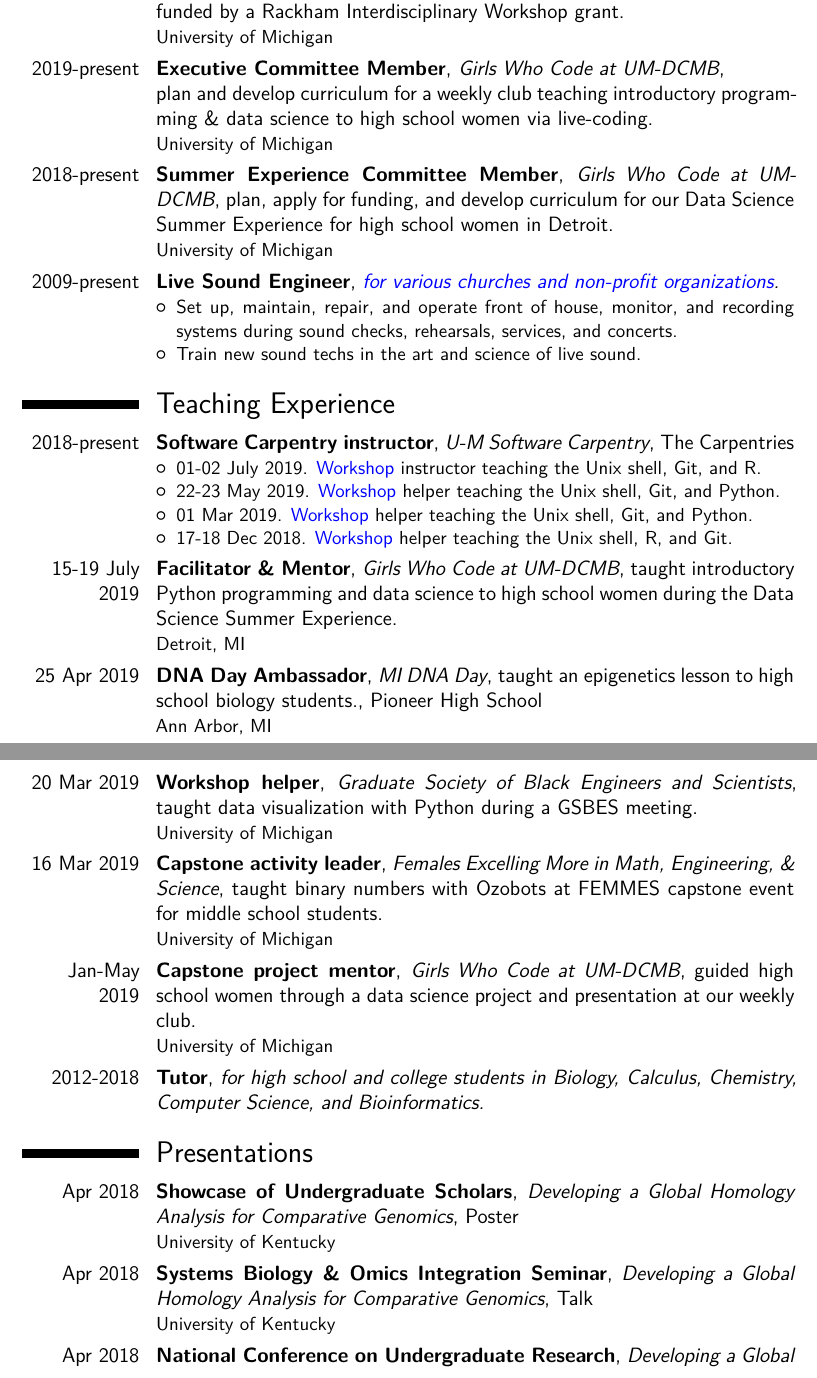
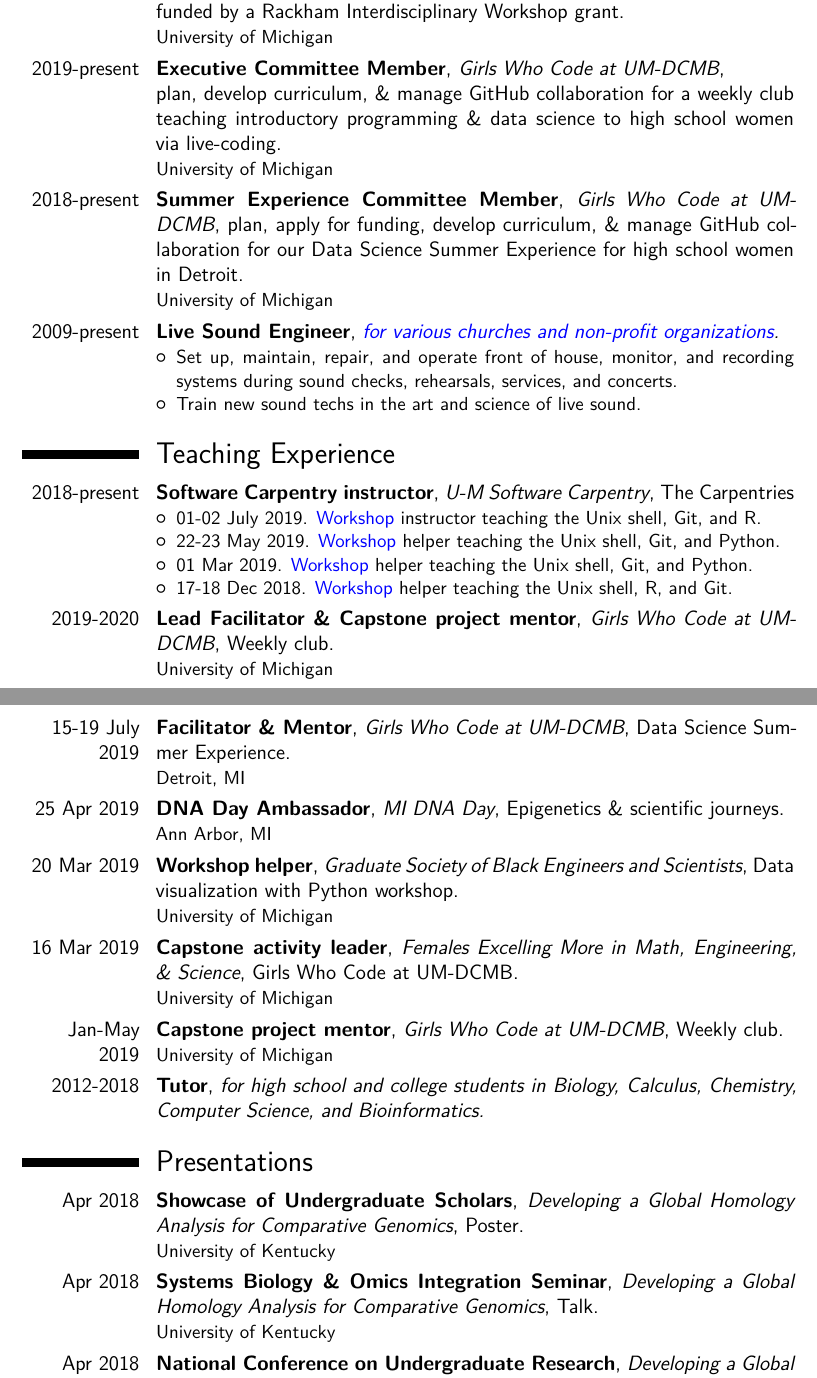
Before and after one commit to kelly-sovacool/latex-cv, a LaTeX CV (cv_KLS.tex): two parts of pages 2 and 3 of 4, joined at a grey line, cut so that both start at the same text. The pictures show the PDF file docs/cv_KLS.pdf that the author committed with the source.

Commit message:
Update formatting of service items

```diff
--- a/cv_KLS.tex
+++ b/cv_KLS.tex
@@ -132,9 +132,9 @@
 \cventry{2019-present}{Graduate Student Coordinator}{Data Analysis Networking Group}{\newline organize monthly meetings for researchers to sharpen their data analysis skills}{funded by a Rackham Interdisciplinary Workshop grant.}{University of Michigan}
 
 % TODO: add GWC title: Open Source Technical Lead
-\cventry{2019-present}{Executive Committee Member}{Girls Who Code at UM-DCMB}{\newline plan and develop curriculum for a weekly club teaching introductory programming \& data science to high school women via live-coding.}{}{University of Michigan}
+\cventry{2019-present}{Executive Committee Member}{Girls Who Code at UM-DCMB}{\newline plan, develop curriculum, \& manage GitHub collaboration for a weekly club teaching introductory programming \& data science to high school women via live-coding.}{}{University of Michigan}
 
-\cventry{2018-present}{Summer Experience Committee Member}{Girls Who Code at UM-DCMB}{plan, apply for funding, and develop curriculum for our Data Science Summer Experience for high school women in Detroit.}{}{University of Michigan}
+\cventry{2018-present}{Summer Experience Committee Member}{Girls Who Code at UM-DCMB}{plan, apply for funding, develop curriculum, \& manage GitHub collaboration for our Data Science Summer Experience for high school women in Detroit.}{}{University of Michigan}
 
 \cventry{2009-present}{Live Sound Engineer}{\href{https://sovacool.dev/latex-cv/sound.pdf}{for various churches and non-profit organizations}.}{}{}{
 \begin{itemize}
@@ -156,15 +156,17 @@
 \end{itemize}
 }
 
-\cventry{15-19 July 2019}{Facilitator \& Mentor}{Girls Who Code at UM-DCMB}{taught introductory Python programming and data science to high school women during the Data Science Summer Experience.}{}{Detroit, MI}
+\cventry{2019-2020}{Lead Facilitator \& Capstone project mentor}{Girls Who Code at UM-DCMB}{Weekly club.}{}{University of Michigan}
 
-\cventry{25 Apr 2019}{DNA Day Ambassador}{MI DNA Day}{taught an epigenetics lesson to high school biology students.}{Pioneer High School}{Ann Arbor, MI}
+\cventry{15-19 July 2019}{Facilitator \& Mentor}{Girls Who Code at UM-DCMB}{Data Science Summer Experience.}{}{Detroit, MI}
 
-\cventry{20 Mar 2019}{Workshop helper}{Graduate Society of Black Engineers and Scientists}{taught data visualization with Python during a GSBES meeting.}{}{University of Michigan}
+\cventry{25 Apr 2019}{DNA Day Ambassador}{MI DNA Day}{Epigenetics \& scientific journeys.}{}{Ann Arbor, MI}
 
-\cventry{16 Mar 2019}{Capstone activity leader}{Females Excelling More in Math, Engineering, \& Science}{taught binary numbers with Ozobots at FEMMES capstone event for middle school students.}{}{University of Michigan}
+\cventry{20 Mar 2019}{Workshop helper}{Graduate Society of Black Engineers and Scientists}{Data visualization with Python workshop.}{}{University of Michigan}
 
-\cventry{Jan-May 2019}{Capstone project mentor}{Girls Who Code at UM-DCMB}{guided high school women through a data science project and presentation at our weekly club.}{}{University of Michigan}
+\cventry{16 Mar 2019}{Capstone activity leader}{Females Excelling More in Math, Engineering, \& Science}{Girls Who Code at UM-DCMB.}{}{University of Michigan}
+
+\cventry{Jan-May 2019}{Capstone project mentor}{Girls Who Code at UM-DCMB}{Weekly club.}{}{University of Michigan}
 
 \cventry{2012-2018}{Tutor}{for high school and college students in Biology, Calculus, Chemistry, Computer Science, and Bioinformatics.}{}{}{}
 
```
Also changed, not shown: docs/cv_KLS.pdf, cv_KLS.tex (14 more changed lines).
